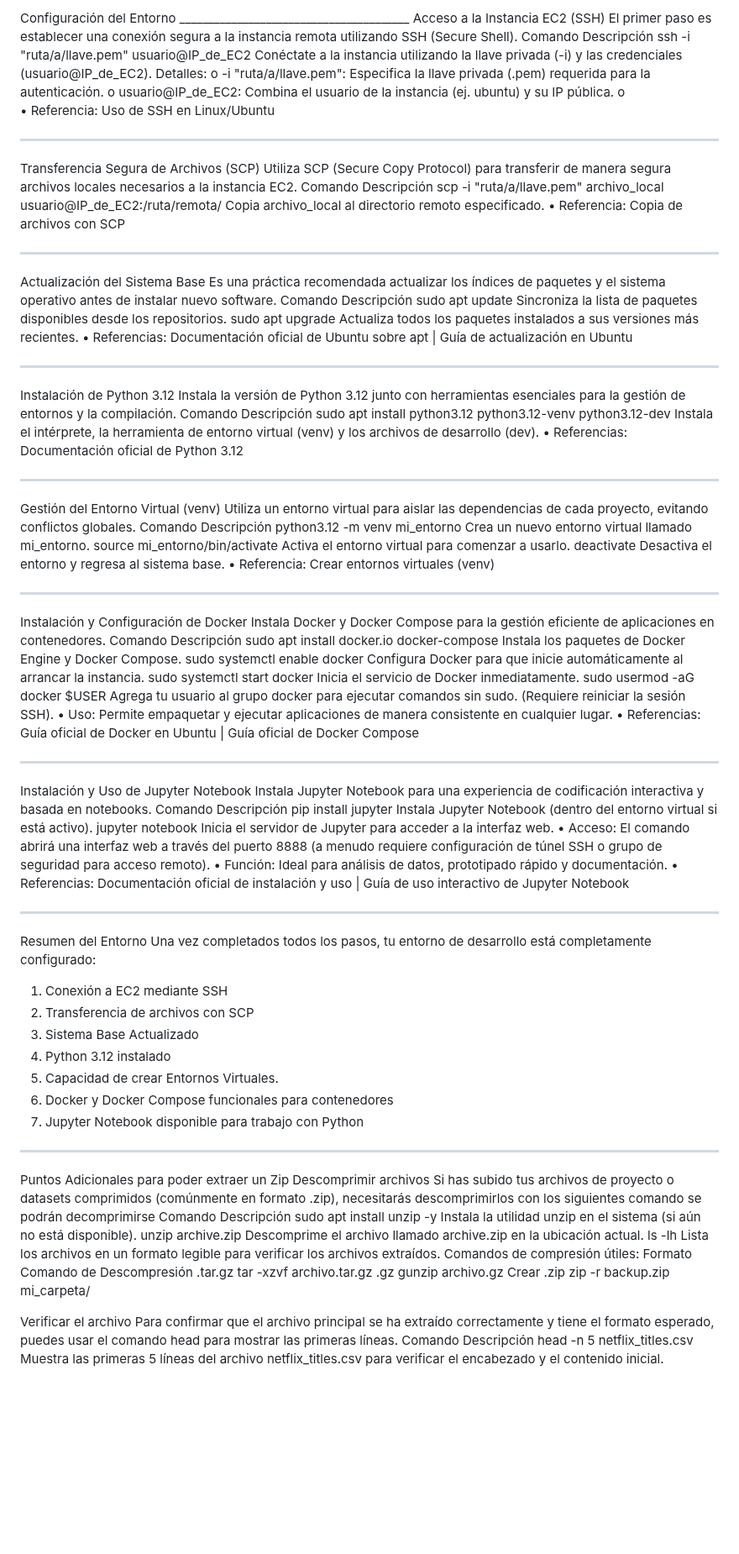
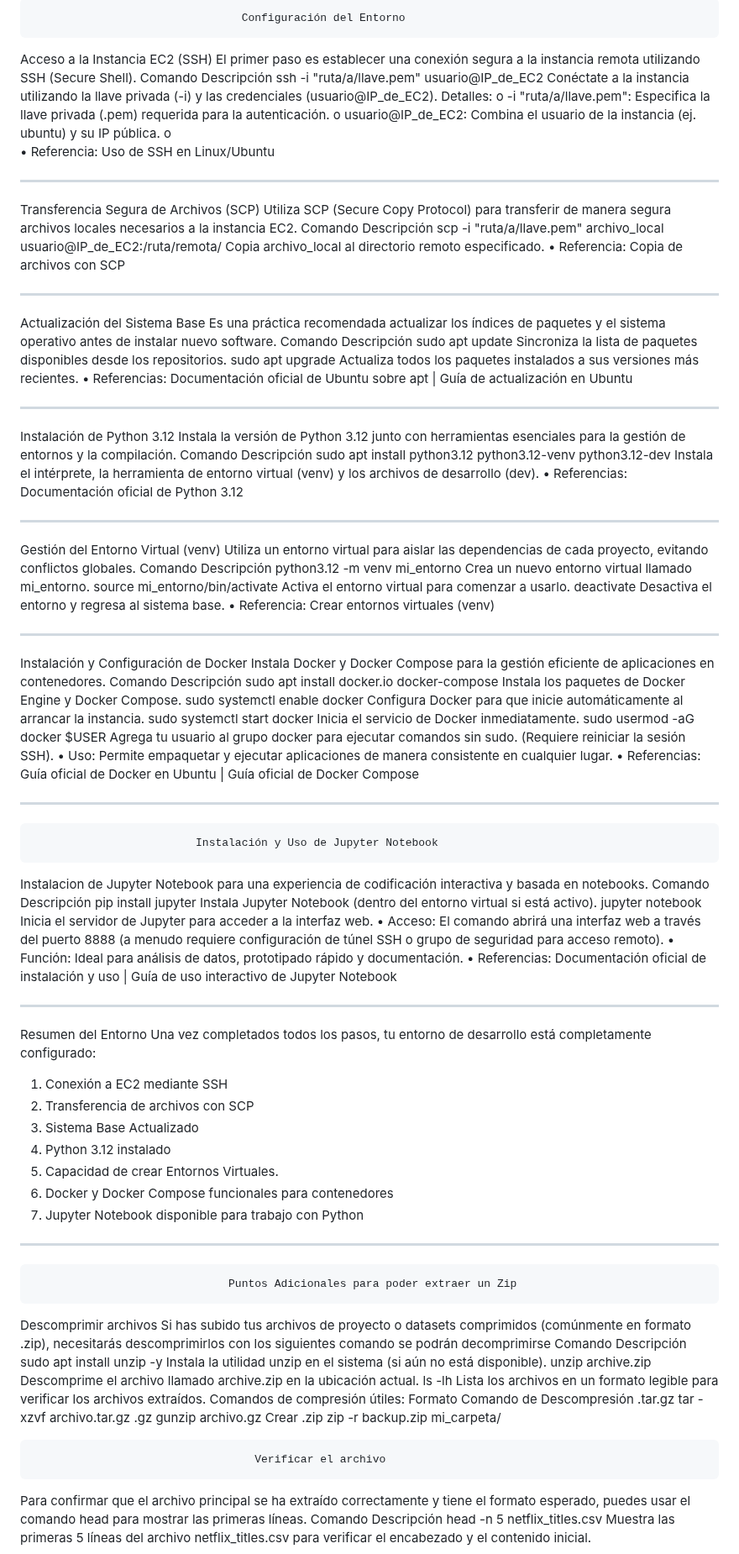
Before and after one commit to jorgeescobedo117/AWS-Data-Jorge, a Markdown page: README.md, the part around one of its changes. Shown at 84% size. GitHub-like rendering; blank space fills up the shorter version.

```diff
--- a/README.md
+++ b/README.md
@@ -1,4 +1,6 @@
-Configuración del Entorno ________________________________________
+									Configuración del Entorno
+
+
 Acceso a la Instancia EC2 (SSH)
 El primer paso es establecer una conexión segura a la instancia remota utilizando SSH (Secure Shell).
 Comando	Descripción
@@ -9,6 +11,8 @@ o	usuario@IP_de_EC2: Combina el usuario de la instancia (ej. ubuntu) y su IP pú
 o
 •	 Referencia: Uso de SSH en Linux/Ubuntu
 ________________________________________
+
+
 Transferencia Segura de Archivos (SCP)
 Utiliza SCP (Secure Copy Protocol) para transferir de manera segura archivos locales necesarios a la instancia EC2.
 Comando	Descripción
@@ -26,12 +30,17 @@ sudo apt update	Sincroniza la lista de paquetes disponibles desde los repositori
 sudo apt upgrade	Actualiza todos los paquetes instalados a sus versiones más recientes.
 •	Referencias: Documentación oficial de Ubuntu sobre apt | Guía de actualización en Ubuntu
 ________________________________________
+
+
+
  Instalación de Python 3.12
 Instala la versión de Python 3.12 junto con herramientas esenciales para la gestión de entornos y la compilación.
 Comando	Descripción
 sudo apt install python3.12 python3.12-venv python3.12-dev	Instala el intérprete, la herramienta de entorno virtual (venv) y los archivos de desarrollo (dev).
 •	Referencias: Documentación oficial de Python 3.12
 ________________________________________
+
+
 Gestión del Entorno Virtual (venv)
 Utiliza un entorno virtual para aislar las dependencias de cada proyecto, evitando conflictos globales.
 Comando	Descripción
@@ -40,6 +49,9 @@ source mi_entorno/bin/activate	Activa el entorno virtual para comenzar a usarlo.
 deactivate	Desactiva el entorno y regresa al sistema base.
 •	Referencia: Crear entornos virtuales (venv)
 ________________________________________
+
+
+
 Instalación y Configuración de Docker
 Instala Docker y Docker Compose para la gestión eficiente de aplicaciones en contenedores.
 Comando	Descripción
@@ -50,8 +62,10 @@ sudo usermod -aG docker $USER	Agrega tu usuario al grupo docker para ejecutar co
 •	Uso: Permite empaquetar y ejecutar aplicaciones de manera consistente en cualquier lugar.
 •	 Referencias: Guía oficial de Docker en Ubuntu | Guía oficial de Docker Compose
 ________________________________________
- Instalación y Uso de Jupyter Notebook
-Instala Jupyter Notebook para una experiencia de codificación interactiva y basada en notebooks.
+
+
+                             Instalación y Uso de Jupyter Notebook
+Instalacion de Jupyter Notebook para una experiencia de codificación interactiva y basada en notebooks.
 Comando	Descripción
 pip install jupyter	Instala Jupyter Notebook (dentro del entorno virtual si está activo).
 jupyter notebook	Inicia el servidor de Jupyter para acceder a la interfaz web.
@@ -59,6 +73,8 @@ jupyter notebook	Inicia el servidor de Jupyter para acceder a la interfaz web.
 •	Función: Ideal para análisis de datos, prototipado rápido y documentación.
 •	Referencias: Documentación oficial de instalación y uso | Guía de uso interactivo de Jupyter Notebook
 ________________________________________
+
+
 
 Resumen del Entorno
 Una vez completados todos los pasos, tu entorno de desarrollo está completamente configurado:
@@ -70,7 +86,9 @@ Una vez completados todos los pasos, tu entorno de desarrollo está completament
 6.	Docker y Docker Compose funcionales para contenedores
 7.	Jupyter Notebook disponible para trabajo con Python
 ________________________________________
-Puntos Adicionales para poder extraer un Zip
+
+
+                                  Puntos Adicionales para poder extraer un Zip
  Descomprimir archivos
 Si has subido tus archivos de proyecto o datasets comprimidos (comúnmente en formato .zip), necesitarás descomprimirlos con los siguientes comando se podrán decomprimirse
 Comando	Descripción
@@ -84,13 +102,7 @@ Formato	Comando de Descompresión
 Crear .zip	zip -r backup.zip mi_carpeta/
 
 
-
-
-
-
-
-
- Verificar el archivo
+                                      Verificar el archivo
 Para confirmar que el archivo principal se ha extraído correctamente y tiene el formato esperado, puedes usar el comando head para mostrar las primeras líneas.
 Comando	Descripción
 head -n 5 netflix_titles.csv	Muestra las primeras 5 líneas del archivo netflix_titles.csv para verificar el encabezado y el contenido inicial.
```
Also changed, not shown: other parts of README.md (+4 -0 lines).
